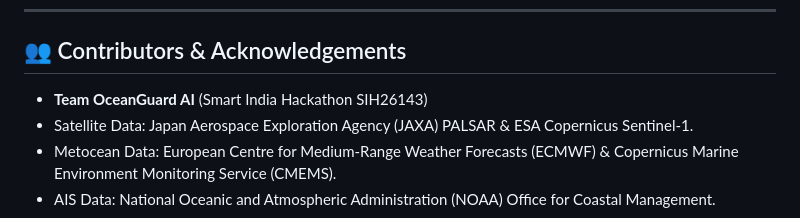
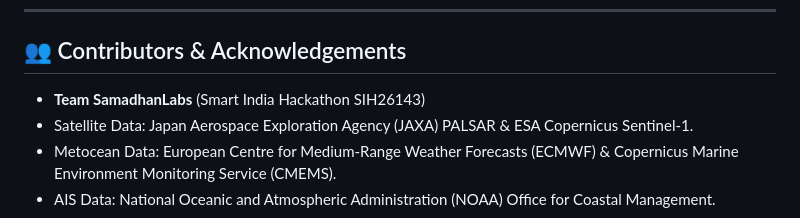
Before and after one commit to HQHimanshu/oil-spill-attribution, a Markdown page: README.md, the part around the change. Rendered like a GitHub page.

Commit message:
Fix documentation

```diff
--- a/README.md
+++ b/README.md
@@ -199,7 +199,7 @@ Evaluated across the held-out validation and test splits of the PALSAR SAR Satel
 ---
 
 ## 👥 Contributors & Acknowledgements
-- **Team OceanGuard AI** (Smart India Hackathon SIH26143)
+- **Team SamadhanLabs** (Smart India Hackathon SIH26143)
 - Satellite Data: Japan Aerospace Exploration Agency (JAXA) PALSAR & ESA Copernicus Sentinel-1.
 - Metocean Data: European Centre for Medium-Range Weather Forecasts (ECMWF) & Copernicus Marine Environment Monitoring Service (CMEMS).
 - AIS Data: National Oceanic and Atmospheric Administration (NOAA) Office for Coastal Management.
```
